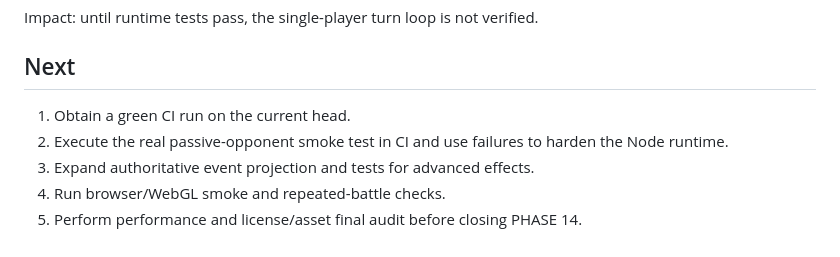
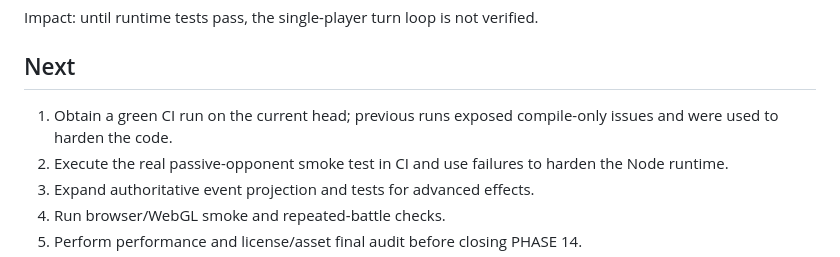
Before and after one commit to xxxdgonb/pokemon-3d-battle-web, a Markdown page: PROJECT_STATUS.md, the part around the change. GitHub-like rendering.

Commit message:
docs: record CI-driven hardening progress

```diff
--- a/PROJECT_STATUS.md
+++ b/PROJECT_STATUS.md
@@ -162,7 +162,7 @@ Impact: until runtime tests pass, the single-player turn loop is not verified.
 
 ## Next
 
-1. Obtain a green CI run on the current head.
+1. Obtain a green CI run on the current head; previous runs exposed compile-only issues and were used to harden the code.
 2. Execute the real passive-opponent smoke test in CI and use failures to harden the Node runtime.
 3. Expand authoritative event projection and tests for advanced effects.
 4. Run browser/WebGL smoke and repeated-battle checks.
```
